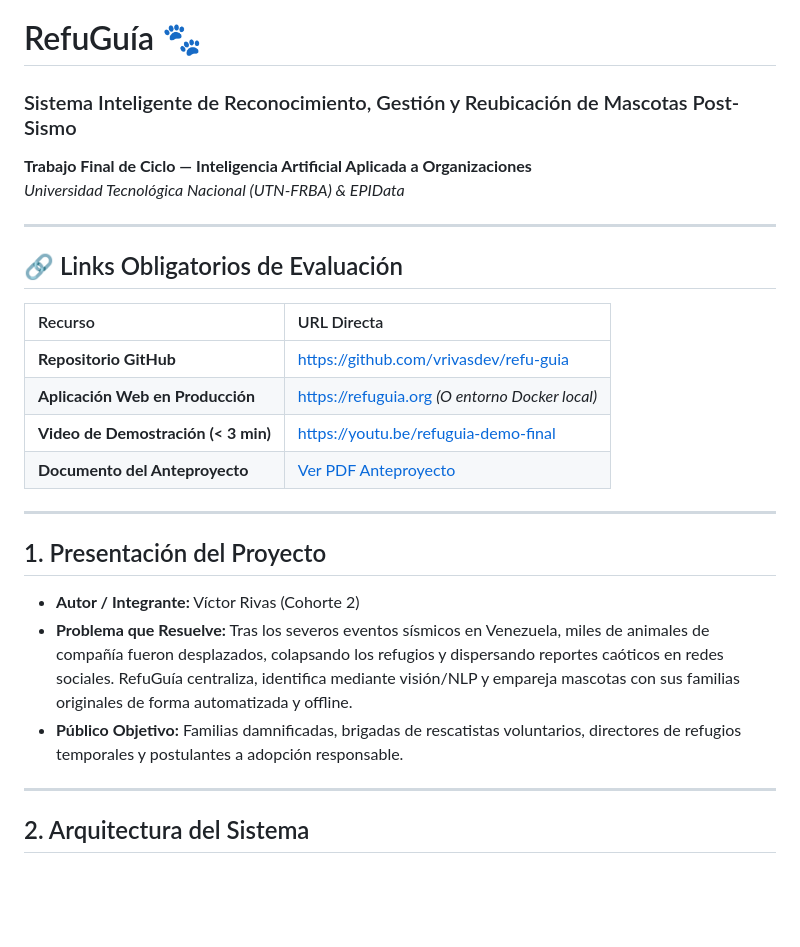
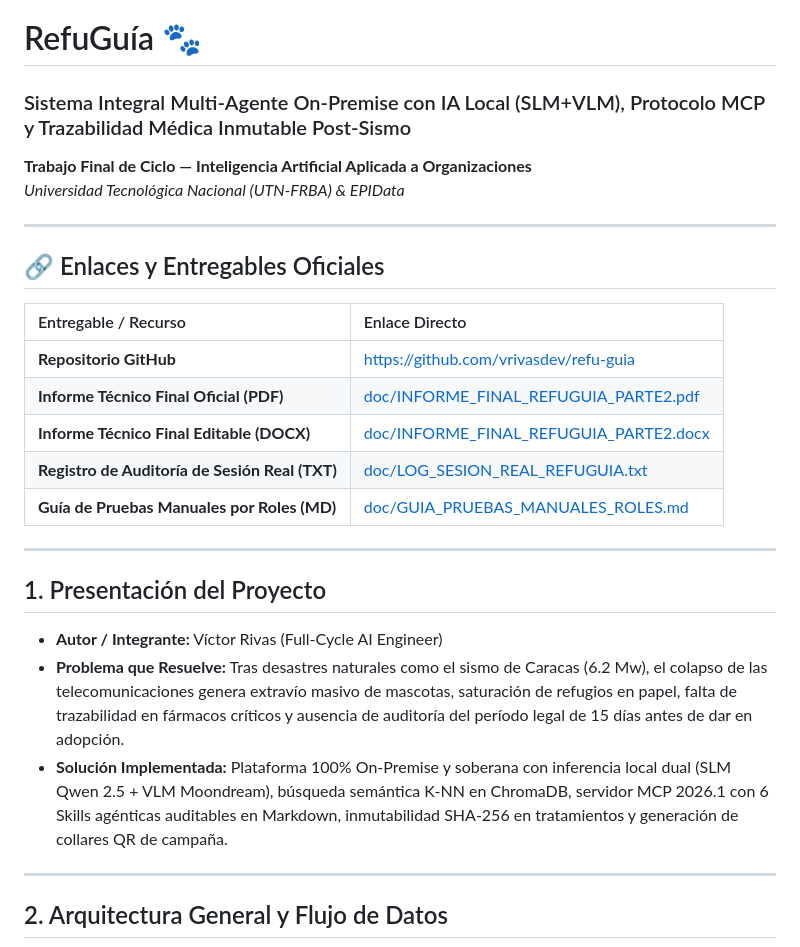
Before and after one commit to vrivasdev/refu-guia, a Markdown page: README.md, the part around one of its changes. GitHub-like rendering; blank space fills up the shorter version.

````diff
--- a/README.md
+++ b/README.md
@@ -1,29 +1,30 @@
 # RefuGuía 🐾
-### Sistema Inteligente de Reconocimiento, Gestión y Reubicación de Mascotas Post-Sismo
+### Sistema Integral Multi-Agente On-Premise con IA Local (SLM+VLM), Protocolo MCP y Trazabilidad Médica Inmutable Post-Sismo
 **Trabajo Final de Ciclo — Inteligencia Artificial Aplicada a Organizaciones**
 *Universidad Tecnológica Nacional (UTN-FRBA) & EPIData*
 
 ---
 
-## 🔗 Links Obligatorios de Evaluación
+## 🔗 Enlaces y Entregables Oficiales
 
-| Recurso | URL Directa |
+| Entregable / Recurso | Enlace Directo |
 | :--- | :--- |
 | **Repositorio GitHub** | [https://github.com/vrivasdev/refu-guia](https://github.com/vrivasdev/refu-guia) |
-| **Aplicación Web en Producción** | [https://refuguia.org](https://refuguia.org) *(O entorno Docker local)* |
-| **Video de Demostración (< 3 min)** | [https://youtu.be/refuguia-demo-final](https://youtu.be/refuguia-demo-final) |
-| **Documento del Anteproyecto** | [Ver PDF Anteproyecto](doc/Sistema%20Inteligente%20de%20Reconocimiento,%20Gestión%20y%20Reubicación%20de%20Mascotas%20Post-Sismo.pdf) |
+| **Informe Técnico Final Oficial (PDF)** | [doc/INFORME_FINAL_REFUGUIA_PARTE2.pdf](doc/INFORME_FINAL_REFUGUIA_PARTE2.pdf) |
+| **Informe Técnico Final Editable (DOCX)** | [doc/INFORME_FINAL_REFUGUIA_PARTE2.docx](doc/INFORME_FINAL_REFUGUIA_PARTE2.docx) |
+| **Registro de Auditoría de Sesión Real (TXT)** | [doc/LOG_SESION_REAL_REFUGUIA.txt](doc/LOG_SESION_REAL_REFUGUIA.txt) |
+| **Guía de Pruebas Manuales por Roles (MD)** | [doc/GUIA_PRUEBAS_MANUALES_ROLES.md](doc/GUIA_PRUEBAS_MANUALES_ROLES.md) |
 
 ---
 
 ## 1. Presentación del Proyecto
-* **Autor / Integrante:** Víctor Rivas (Cohorte 2)
-* **Problema que Resuelve:** Tras los severos eventos sísmicos en Venezuela, miles de animales de compañía fueron desplazados, colapsando los refugios y dispersando reportes caóticos en redes sociales. RefuGuía centraliza, identifica mediante visión/NLP y empareja mascotas con sus familias originales de forma automatizada y offline.
-* **Público Objetivo:** Familias damnificadas, brigadas de rescatistas voluntarios, directores de refugios temporales y postulantes a adopción responsable.
+* **Autor / Integrante:** Víctor Rivas (Full-Cycle AI Engineer)
+* **Problema que Resuelve:** Tras desastres naturales como el sismo de Caracas (6.2 Mw), el colapso de las telecomunicaciones genera extravío masivo de mascotas, saturación de refugios en papel, falta de trazabilidad en fármacos críticos y ausencia de auditoría del período legal de 15 días antes de dar en adopción.
+* **Solución Implementada:** Plataforma 100% On-Premise y soberana con inferencia local dual (SLM Qwen 2.5 + VLM Moondream), búsqueda semántica K-NN en ChromaDB, servidor MCP 2026.1 con 6 Skills agénticas auditables en Markdown, inmutabilidad SHA-256 en tratamientos y generación de collares QR de campaña.
 
 ---
 
-## 2. Arquitectura del Sistema
+## 2. Arquitectura General y Flujo de Datos
 
 ```mermaid
 graph TD
````
Also changed, not shown: other parts of README.md (+65 -81 lines).
